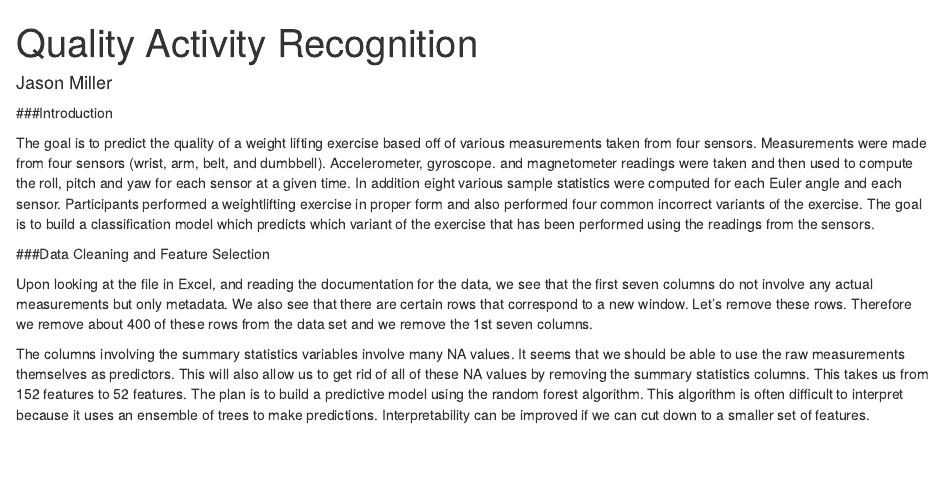
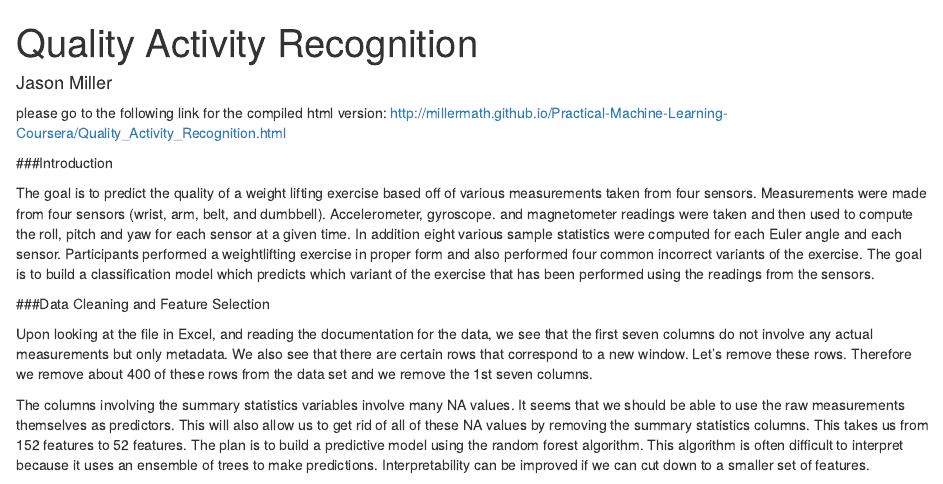
Before and after one commit to millermath/Practical-Machine-Learning-Coursera, an R Markdown document (Quality Activity Recognition.Rmd): the page in a window 1100 px wide, from its top. Rendered offline with R 4.5, knitr and Pandoc, with nearby package versions; some code elsewhere in the file could not run offline.

Commit message:
Quality Activity Recognition
Added link to compiled html page.

```diff
--- a/Quality Activity Recognition.Rmd
+++ b/Quality Activity Recognition.Rmd
@@ -8,7 +8,10 @@ output:
     fig_caption: yes
 fontsize: 11pt
 ---
+please go to the following link for the compiled html version: http://millermath.github.io/Practical-Machine-Learning-Coursera/Quality_Activity_Recognition.html
+
 ###Introduction
+
 
 The goal is to predict the quality of a weight lifting exercise based off of various measurements taken from four sensors. Measurements were made from four sensors (wrist, arm, belt, and dumbbell). Accelerometer, gyroscope. and magnetometer readings were taken and then used to compute the roll, pitch and yaw for each sensor at a given time. In addition eight various sample statistics were computed for each Euler angle and each sensor. Participants performed a weightlifting exercise in proper form and also performed four common incorrect variants of the exercise. The goal is to build a classification model which predicts which variant of the exercise that has been performed using the readings from the sensors.
 
```
Also changed, not shown: Quality_Activity_Recognition.html.
